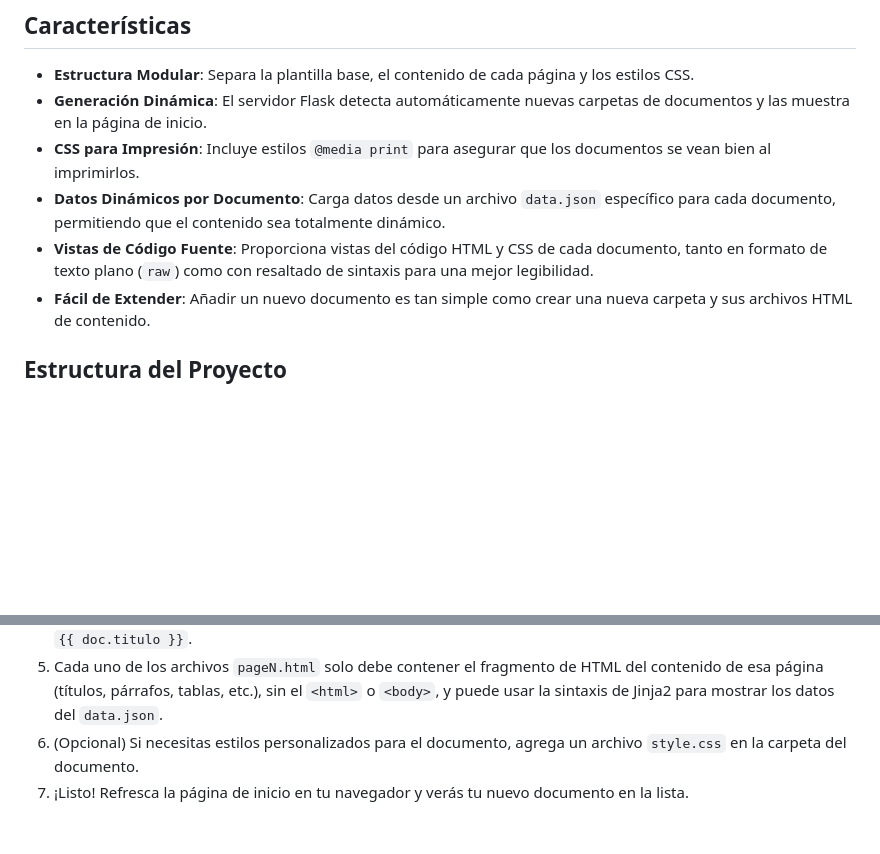
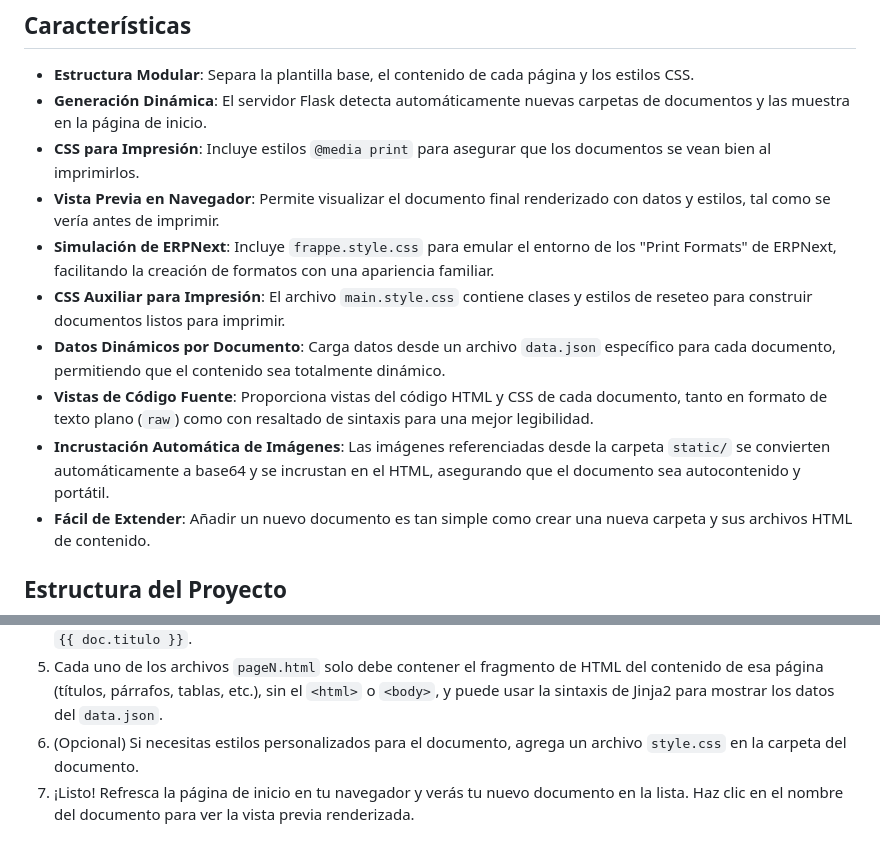
Before and after one commit to jramaya/jinja-print-formats, a Markdown page: README.md, 2 parts joined by grey strips. Rendered like a GitHub page; blank space fills up the shorter version.

Commit message:
actualizacion README.md

```diff
--- a/README.md
+++ b/README.md
@@ -7,8 +7,12 @@ Este es un proyecto base para crear documentos de múltiples páginas listos par
 - **Estructura Modular**: Separa la plantilla base, el contenido de cada página y los estilos CSS.
 - **Generación Dinámica**: El servidor Flask detecta automáticamente nuevas carpetas de documentos y las muestra en la página de inicio.
 - **CSS para Impresión**: Incluye estilos `@media print` para asegurar que los documentos se vean bien al imprimirlos.
+- **Vista Previa en Navegador**: Permite visualizar el documento final renderizado con datos y estilos, tal como se vería antes de imprimir.
+- **Simulación de ERPNext**: Incluye `frappe.style.css` para emular el entorno de los "Print Formats" de ERPNext, facilitando la creación de formatos con una apariencia familiar.
+- **CSS Auxiliar para Impresión**: El archivo `main.style.css` contiene clases y estilos de reseteo para construir documentos listos para imprimir.
 - **Datos Dinámicos por Documento**: Carga datos desde un archivo `data.json` específico para cada documento, permitiendo que el contenido sea totalmente dinámico.
 - **Vistas de Código Fuente**: Proporciona vistas del código HTML y CSS de cada documento, tanto en formato de texto plano (`raw`) como con resaltado de sintaxis para una mejor legibilidad.
+- **Incrustación Automática de Imágenes**: Las imágenes referenciadas desde la carpeta `static/` se convierten automáticamente a base64 y se incrustan en el HTML, asegurando que el documento sea autocontenido y portátil.
 - **Fácil de Extender**: Añadir un nuevo documento es tan simple como crear una nueva carpeta y sus archivos HTML de contenido.
 
 ## Estructura del Proyecto
@@ -89,3 +93,4 @@ Ambas vistas se muestran en formato Markdown para facilitar la copia y revisión
 5.  Cada uno de los archivos `pageN.html` solo debe contener el fragmento de HTML del contenido de esa página (títulos, párrafos, tablas, etc.), sin el `<html>` o `<body>`, y puede usar la sintaxis de Jinja2 para mostrar los datos del `data.json`.
 6.  (Opcional) Si necesitas estilos personalizados para el documento, agrega un archivo `style.css` en la carpeta del documento.
 7.  ¡Listo! Refresca la página de inicio en tu navegador y verás tu nuevo documento en la lista.
+   Haz clic en el nombre del documento para ver la vista previa renderizada.
```
